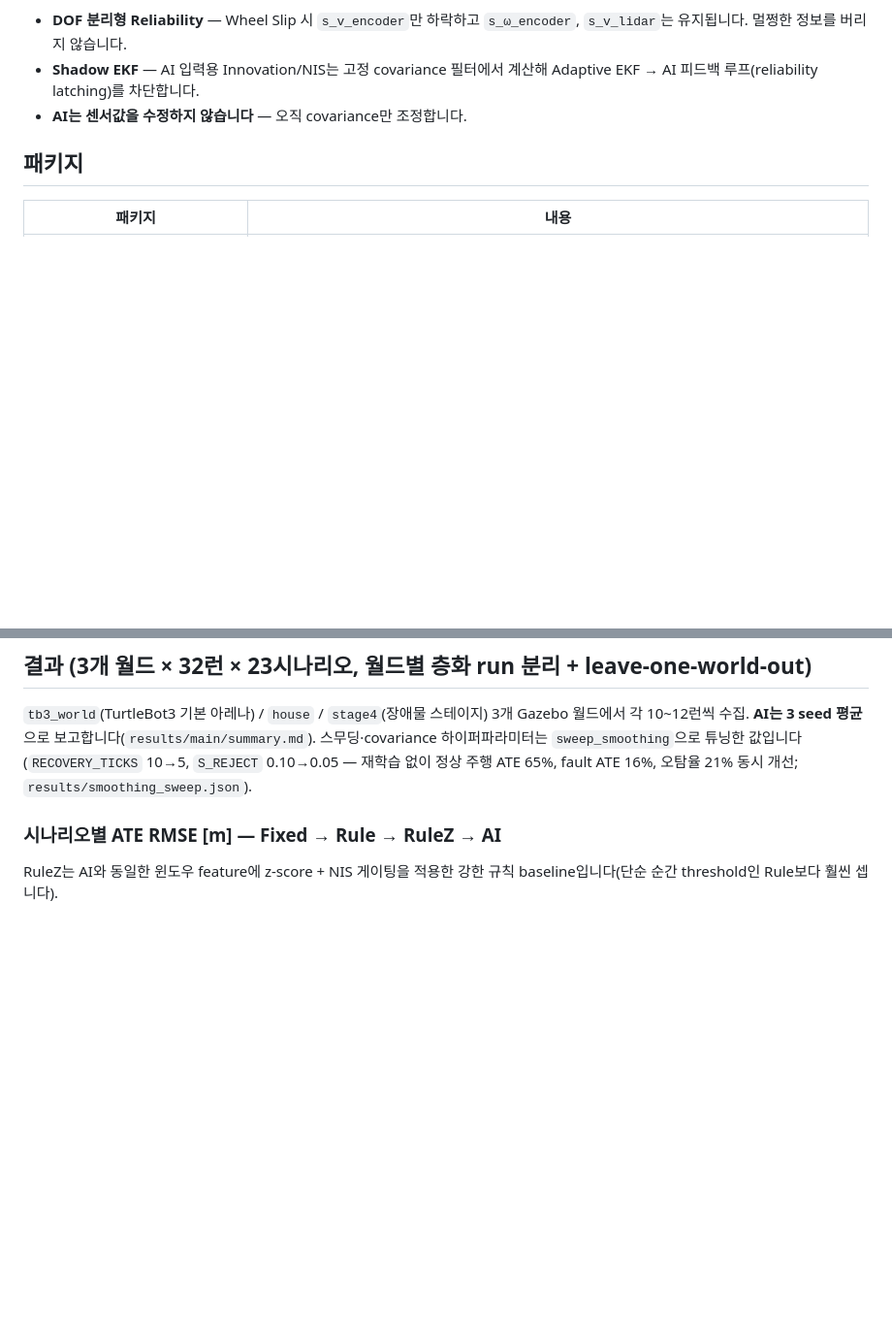
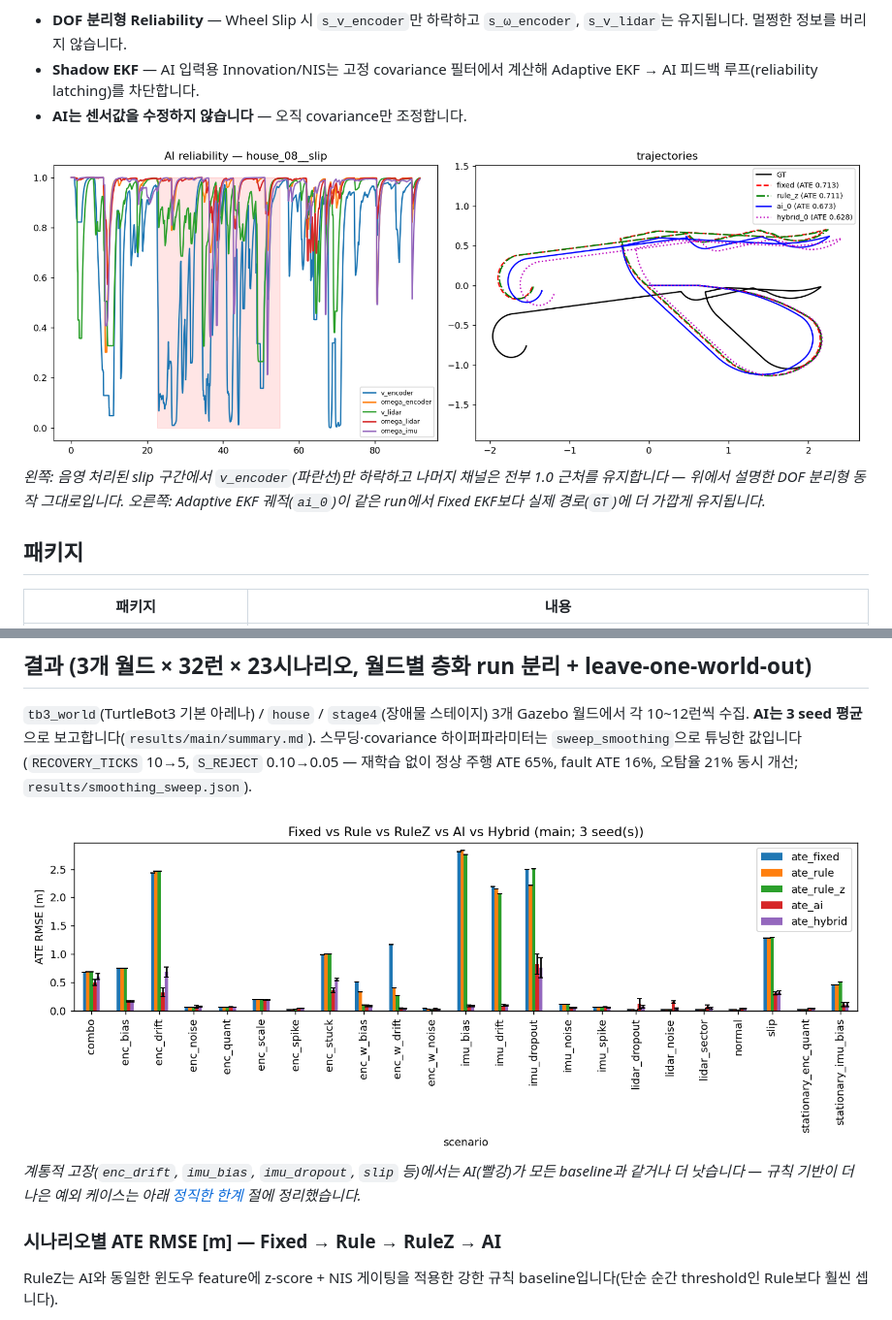
Before and after one commit to KimSungJun-Git/Adaptive-Sensor-Reliability-AI, a Markdown page: README.ko.md, 2 parts joined by grey strips. Shown: that part at 97% size. Drawn GitHub-style; pictures changed too: docs/images/ate_by_scenario.png (added), docs/images/episode_slip.png (added); blank space fills up the shorter version.

Commit message:
Add result plots to README (per-scenario ATE chart, slip-episode reliability/trajectory)

```diff
--- a/README.ko.md
+++ b/README.ko.md
@@ -32,6 +32,12 @@ LiDAR + IMU + Encoder
 - **Shadow EKF** — AI 입력용 Innovation/NIS는 고정 covariance 필터에서 계산해
   Adaptive EKF → AI 피드백 루프(reliability latching)를 차단합니다.
 - **AI는 센서값을 수정하지 않습니다** — 오직 covariance만 조정합니다.
+
+![Wheel Slip 고장 중 채널별 신뢰도와, 그에 따른 궤적 비교](docs/images/episode_slip.png)
+*왼쪽: 음영 처리된 slip 구간에서 `v_encoder`(파란선)만 하락하고 나머지 채널은
+전부 1.0 근처를 유지합니다 — 위에서 설명한 DOF 분리형 동작 그대로입니다.
+오른쪽: Adaptive EKF 궤적(`ai_0`)이 같은 run에서 Fixed EKF보다 실제 경로(`GT`)에
+더 가깝게 유지됩니다.*
 
 ## 패키지
 
@@ -155,6 +161,11 @@ asr_evaluation/run_experiments.sh                                           # Ph
 스무딩·covariance 하이퍼파라미터는 `sweep_smoothing`으로 튜닝한 값입니다
 (`RECOVERY_TICKS` 10→5, `S_REJECT` 0.10→0.05 — 재학습 없이 정상 주행 ATE 65%,
 fault ATE 16%, 오탐율 21% 동시 개선; `results/smoothing_sweep.json`).
+
+![시나리오별 Fixed·Rule·RuleZ·AI·Hybrid ATE RMSE 막대그래프](docs/images/ate_by_scenario.png)
+*계통적 고장(`enc_drift`, `imu_bias`, `imu_dropout`, `slip` 등)에서는 AI(빨강)가
+모든 baseline과 같거나 더 낫습니다 — 규칙 기반이 더 나은 예외 케이스는 아래
+[정직한 한계](#정직한-한계) 절에 정리했습니다.*
 
 ### 시나리오별 ATE RMSE [m] — Fixed → Rule → RuleZ → **AI**
 
```
Also changed, not shown: README.md (+11 -0 lines).
